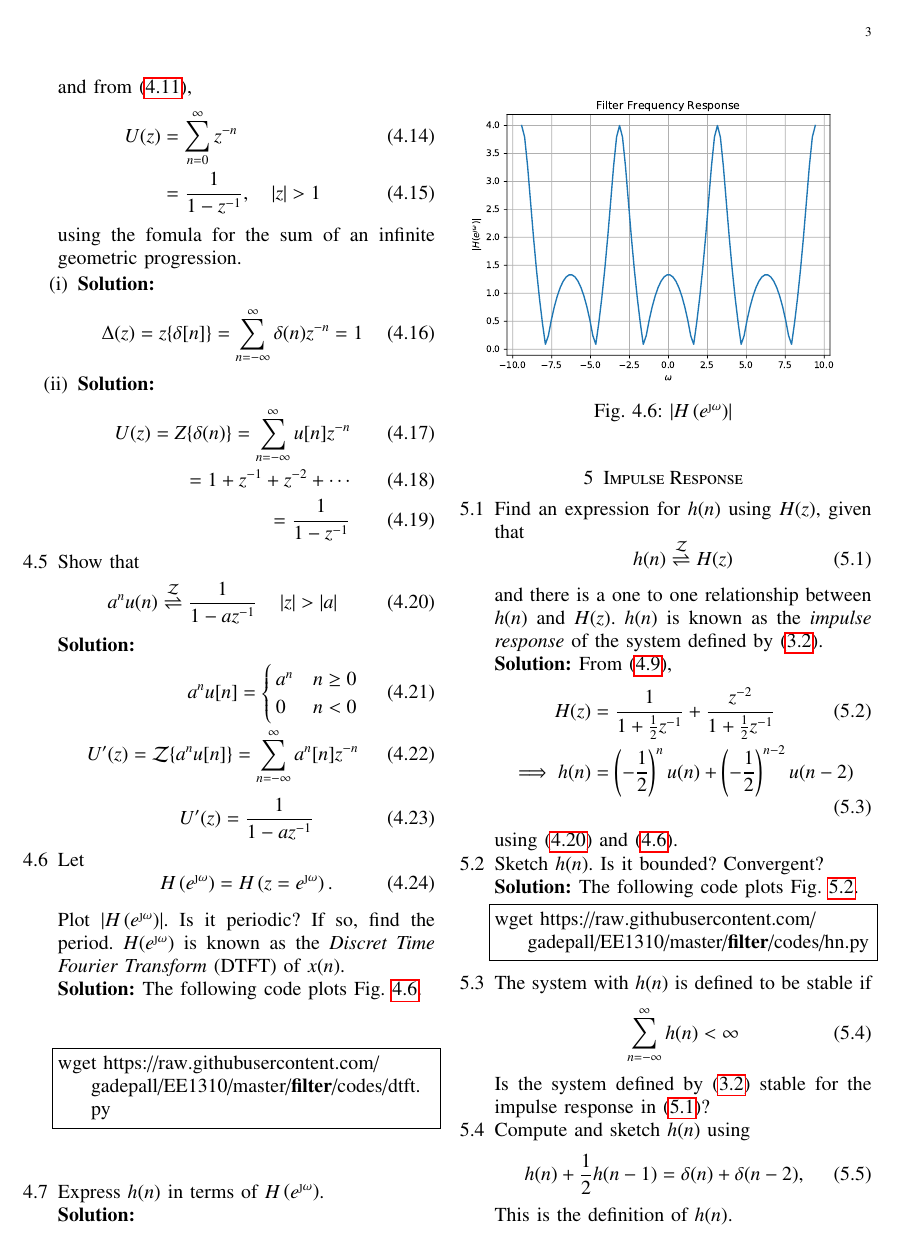
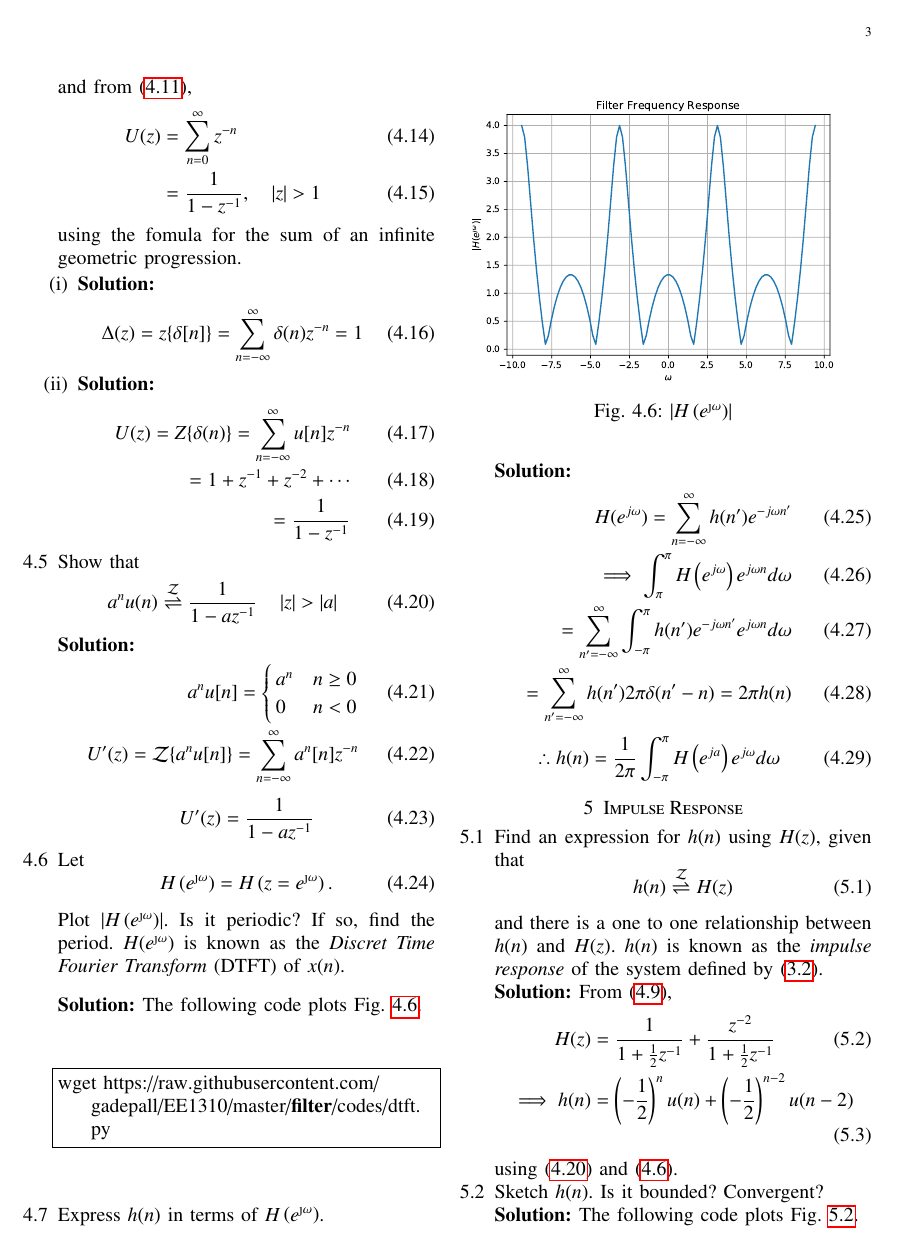
Before and after one commit to DarkWake9/EE3900, a LaTeX problem sheet (Assignment 1/filter/main.tex): page 3 of 5 before the commit and page 3 of 6 after it. Compiled offline with pdfLaTeX.

Commit message:
120082022-18.35 - Completed Q4

```diff
--- a/Assignment 1/filter/main.tex
+++ b/Assignment 1/filter/main.tex
@@ -392,9 +392,21 @@ wget https://raw.githubusercontent.com/gadepall/EE1310/master/filter/codes/dtft.
 			\includegraphics[width=\columnwidth]{./figs/dtft}
 			\caption{$\abs{H\brak{e^{\j\omega}}}$}
 			\label{fig:dtft}
-		\end{figure}\\[100pt]
-		\item Express $h(n)$ in terms of $H\brak{e^{\j \omega}}$.\\
-		\solution
+		\end{figure}\\[200pt]
+
+	\item Express $h(n)$ in terms of $H\brak{e^{\j \omega}}$.\\
+	\solution
+		\begin{align}
+	H( e^{j\omega }) =\sum ^{\infty }_{n=-\infty }h(n') e^{-j\omega n'}\\
+	\implies \int_{\-\pi} ^{\pi }	H\left( e^{j\omega }\right) e^{j\omega n}d\omega\\
+	= \sum_{n'=-\infty }^{\infty } \int ^{\pi }_{-\pi }h(n') e^{-j\omega n'}e^{j\omega n}d\omega\\
+	=\sum ^{\infty }_{n'=-\infty }h(n') 2\pi \delta(n'- n) =
+	 2\pi h(n)
+		\end{align}
+	\begin{equation}
+		\therefore	 h(n) =\dfrac{1}{2\pi }\int ^{\pi }_{-\pi }H\left( e^{ja}\right) e^{j\omega }d\omega
+	\end{equation}
+
 	\end{enumerate}
 
 	\section{Impulse Response}
```
Also changed, not shown: Assignment 1/filter/main.pdf, Assignment 1/filter/main.tex (9 more changed lines), 4 other files.
